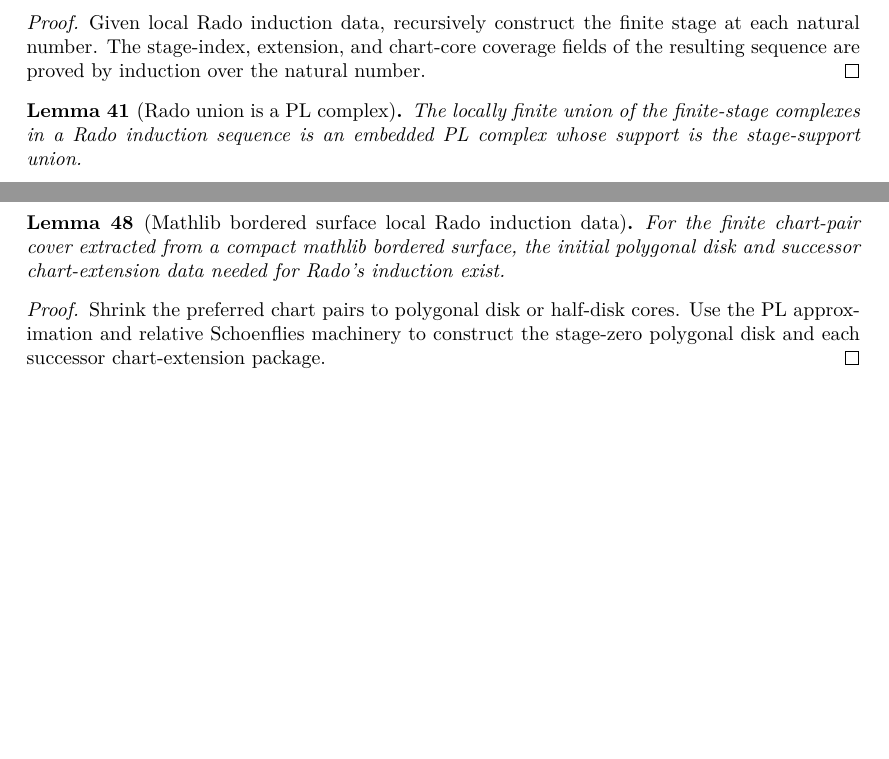
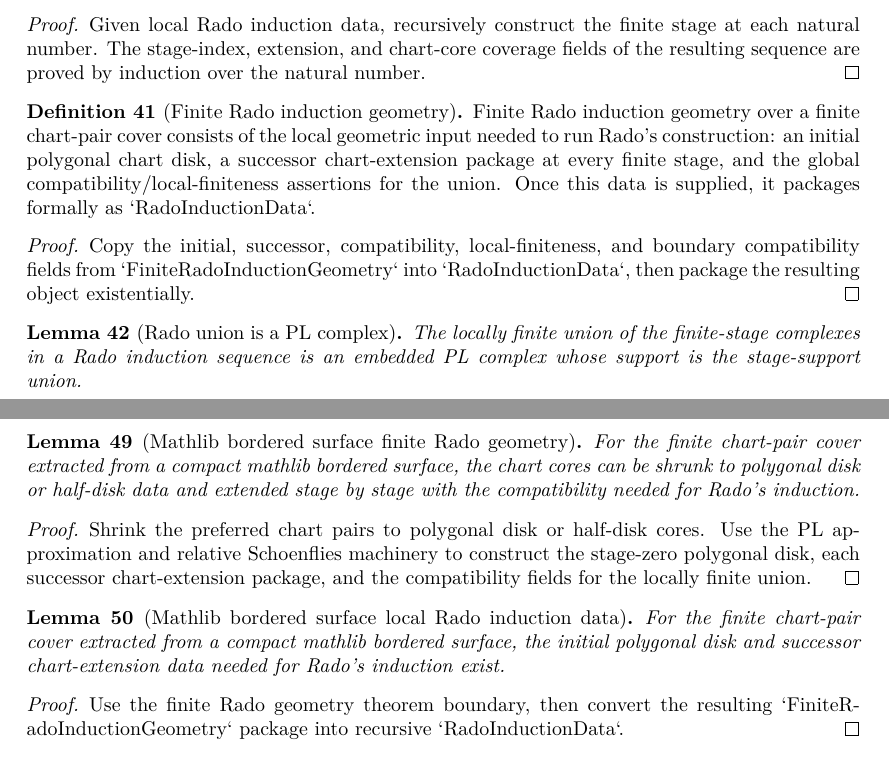
Before and after one commit to mccorvie/classification-of-surfaces, a LaTeX thesis (blueprint/src/print.tex, which reads blueprint/src/content.tex): two parts of pages 7 and 8 of 12 before the commit and two parts of pages 7 and 9 of 12 after it, joined at a grey line, cut so that both start at the same text, the shorter picture padded with empty space. Compiled offline with XeLaTeX.

Commit message:
Package finite Rado geometry into induction data

```diff
--- a/blueprint/src/content.tex
+++ b/blueprint/src/content.tex
@@ -655,6 +655,26 @@ natural number.  The stage-index, extension, and chart-core coverage fields of
 the resulting sequence are proved by induction over the natural number.
 \end{proof}
 
+\begin{definition}[Finite Rado induction geometry]
+\label{moise:def:finite_rado_induction_geometry}
+\lean{LeanEval.Topology.ClassificationOfSurfaces.FiniteRadoInductionGeometry, LeanEval.Topology.ClassificationOfSurfaces.FiniteRadoInductionGeometry.toRadoInductionData, LeanEval.Topology.ClassificationOfSurfaces.rado_induction_data_of_finite_geometry}
+\leanok
+
+\uses{moise:def:finite_chart_pair_cover,moise:def:rado_induction_data,moise:lem:initial_pl_neighborhood,moise:lem:extend_pl_complex_across_chart}
+Finite Rado induction geometry over a finite chart-pair cover consists of the
+local geometric input needed to run Rado's construction: an initial polygonal
+chart disk, a successor chart-extension package at every finite stage, and the
+global compatibility/local-finiteness assertions for the union.  Once this data
+is supplied, it packages formally as `RadoInductionData`.
+\end{definition}
+
+\begin{proof}
+\leanok
+Copy the initial, successor, compatibility, local-finiteness, and boundary
+compatibility fields from `FiniteRadoInductionGeometry` into
+`RadoInductionData`, then package the resulting object existentially.
+\end{proof}
+
 \begin{lemma}[Rado union is a PL complex]
 \label{moise:lem:rado_union_complex}
 \lean{LeanEval.Topology.ClassificationOfSurfaces.rado_union_complex}
@@ -786,21 +806,39 @@ compactness.  Then package the local Rado induction data over the corresponding
 countable exhaustion.
 \end{proof}
 
+\begin{lemma}[Mathlib bordered surface finite Rado geometry]
+\label{moise:lem:mathlib_bordered_surface_finite_rado_geometry}
+\lean{LeanEval.Topology.ClassificationOfSurfaces.mathlib_bordered_surface_finite_rado_geometry}
+
+\uses{moise:def:finite_chart_pair_cover,moise:def:finite_rado_induction_geometry,moise:lem:initial_pl_neighborhood,moise:lem:extend_pl_complex_across_chart,moise:thm:pl_approximation_plane}
+For the finite chart-pair cover extracted from a compact mathlib bordered
+surface, the chart cores can be shrunk to polygonal disk or half-disk data and
+extended stage by stage with the compatibility needed for Rado's induction.
+\end{lemma}
+
+\begin{proof}
+\notready
+Shrink the preferred chart pairs to polygonal disk or half-disk cores.  Use the
+PL approximation and relative Schoenflies machinery to construct the stage-zero
+polygonal disk, each successor chart-extension package, and the compatibility
+fields for the locally finite union.
+\end{proof}
+
 \begin{lemma}[Mathlib bordered surface local Rado induction data]
 \label{moise:lem:mathlib_bordered_surface_rado_induction_data}
 \lean{LeanEval.Topology.ClassificationOfSurfaces.mathlib_bordered_surface_rado_induction_data}
+\leanok
 
-\uses{moise:def:finite_chart_pair_cover,moise:def:rado_induction_data,moise:lem:initial_pl_neighborhood,moise:lem:extend_pl_complex_across_chart}
+\uses{moise:def:finite_chart_pair_cover,moise:def:rado_induction_data,moise:def:finite_rado_induction_geometry,moise:lem:mathlib_bordered_surface_finite_rado_geometry}
 For the finite chart-pair cover extracted from a compact mathlib bordered
 surface, the initial polygonal disk and successor chart-extension data needed
 for Rado's induction exist.
 \end{lemma}
 
 \begin{proof}
-\notready
-Shrink the preferred chart pairs to polygonal disk or half-disk cores.  Use the
-PL approximation and relative Schoenflies machinery to construct the stage-zero
-polygonal disk and each successor chart-extension package.
+\leanok
+Use the finite Rado geometry theorem boundary, then convert the resulting
+`FiniteRadoInductionGeometry` package into recursive `RadoInductionData`.
 \end{proof}
 
 \begin{lemma}[Eval surface to Moise bordered surface]
```
Also changed, not shown: codex_strategy_moise_pl.md (+22 -5 lines), 1 other file.
